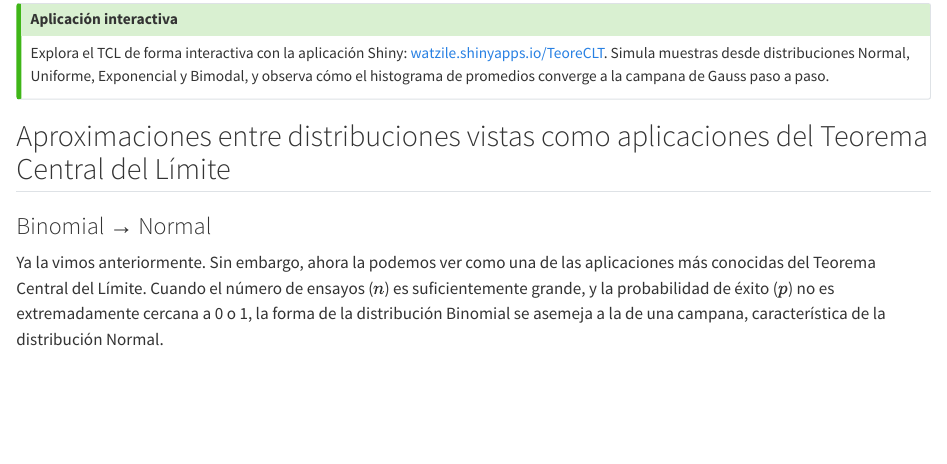
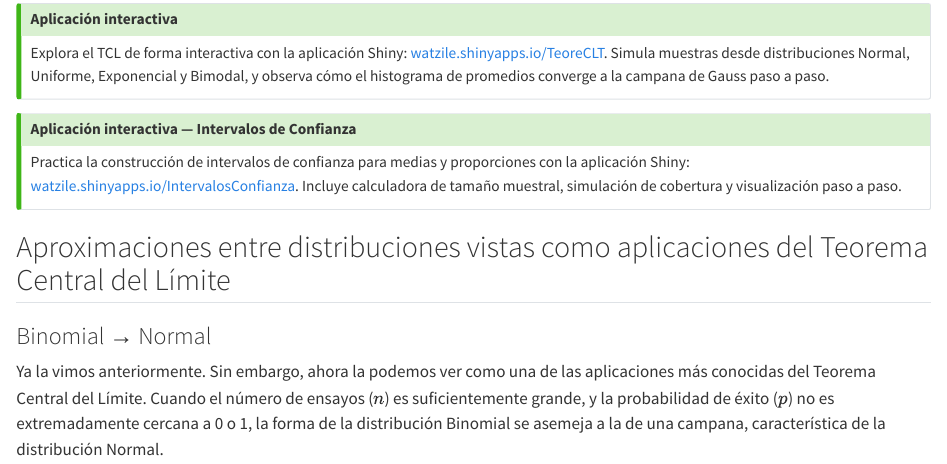
Before and after one commit to migariane/MatematicaEstadisticaMedicinaR, a Quarto document (chapters/semana04.qmd): the page in a window 1100 px wide, from 7620 px down. Rendered offline with R 4.5, knitr and Pandoc in place of Quarto, with nearby package versions; long lines of code are wrapped.

Commit message:
feat: add interactive CI Shiny app link to Chapter 4

```diff
--- a/chapters/semana04.qmd
+++ b/chapters/semana04.qmd
@@ -1027,6 +1027,12 @@ Aunque los datos originales son uniformes, las medias muestrales siguen una dist
 Explora el TCL de forma interactiva con la aplicación Shiny: [watzile.shinyapps.io/TeoreCLT](https://watzile.shinyapps.io/TeoreCLT/). Simula muestras desde distribuciones Normal, Uniforme, Exponencial y Bimodal, y observa cómo el histograma de promedios converge a la campana de Gauss paso a paso.
 :::
 
+::: {.callout-tip}
+## Aplicación interactiva — Intervalos de Confianza
+
+Practica la construcción de intervalos de confianza para medias y proporciones con la aplicación Shiny: [watzile.shinyapps.io/IntervalosConfianza](https://watzile.shinyapps.io/IntervalosConfianza/). Incluye calculadora de tamaño muestral, simulación de cobertura y visualización paso a paso.
+:::
+
 
 ## Aproximaciones entre distribuciones vistas como aplicaciones del Teorema Central del Límite {#sec-semana04-aprox-tcl}
 
```
Also changed, not shown: 1 other file.
